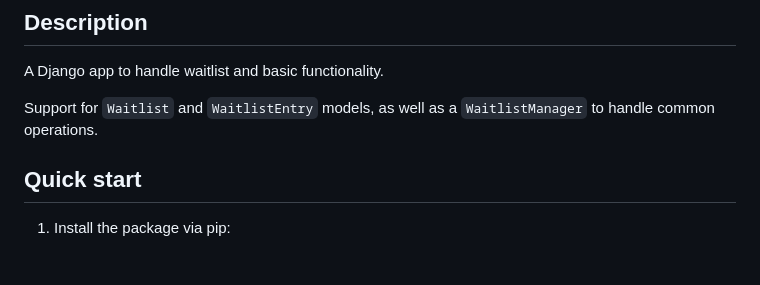
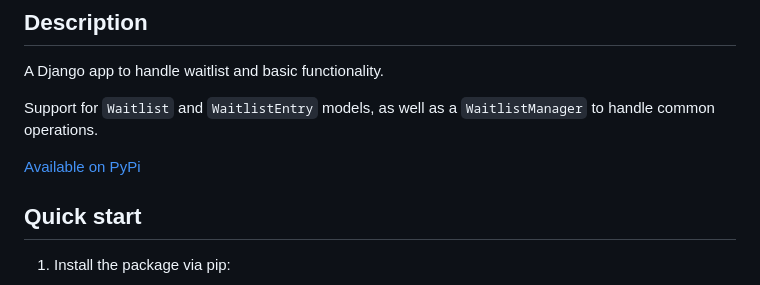
Before and after one commit to dan1229/django_dans_waitlist, a Markdown page: README.md, the part around the change. GitHub-like rendering; blank space fills up the shorter version.

```diff
--- a/README.md
+++ b/README.md
@@ -20,6 +20,8 @@
 A Django app to handle waitlist and basic functionality.
 
 Support for `Waitlist` and `WaitlistEntry` models, as well as a `WaitlistManager` to handle common operations.
+
+[Available on PyPi](https://pypi.org/project/django-dans-waitlist/)
 
 ## Quick start
 
```
